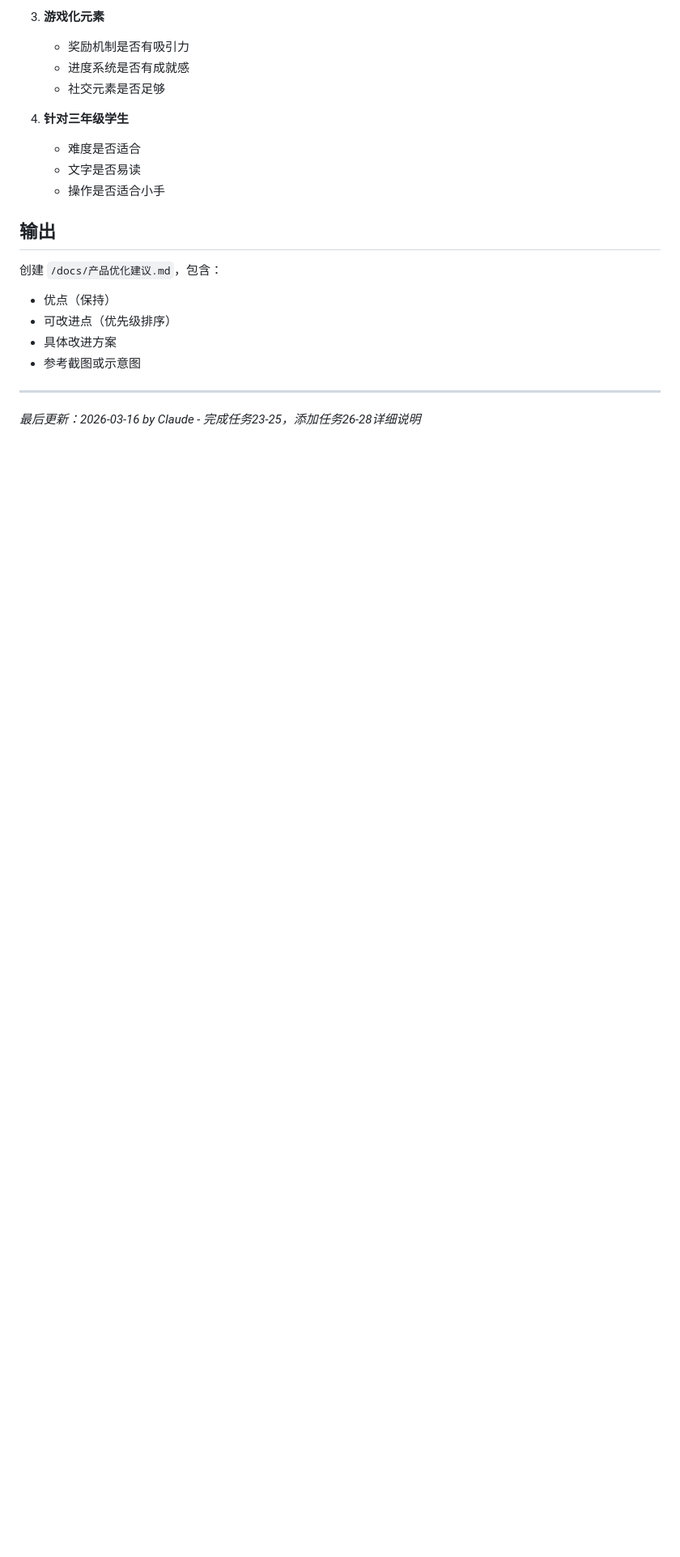
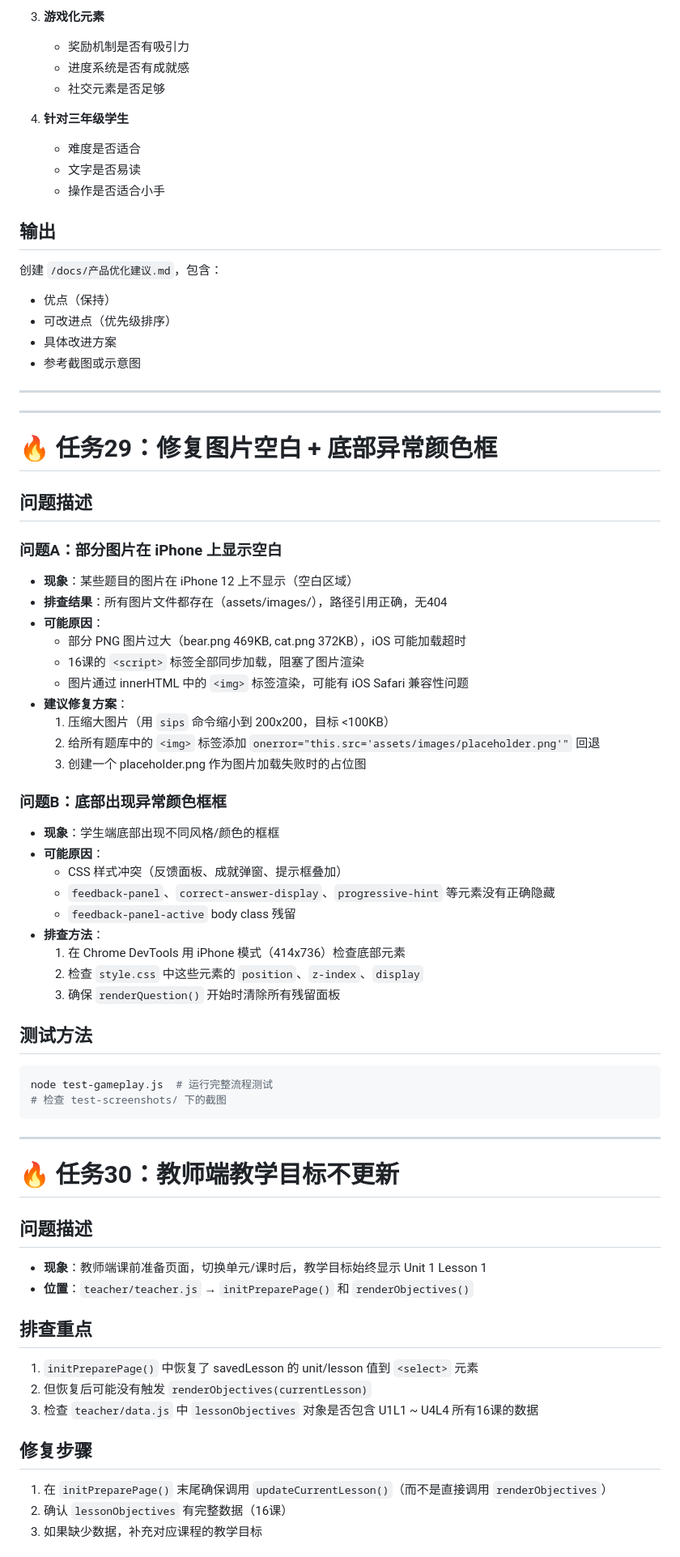
Before and after one commit to youjuanshen/Merry-english-app, a Markdown page: GEMINI.md, the part around one of its changes. Shown at 81% size. Rendered like a GitHub page; blank space fills up the shorter version.

````diff
--- a/GEMINI.md
+++ b/GEMINI.md
@@ -868,4 +873,57 @@ function checkDailyReset() {
 
 ---
 
-*最后更新：2026-03-16 by Claude - 完成任务23-25，添加任务26-28详细说明*
+---
+
+# 🔥 任务29：修复图片空白 + 底部异常颜色框
+
+## 问题描述
+
+### 问题A：部分图片在 iPhone 上显示空白
+- **现象**：某些题目的图片在 iPhone 12 上不显示（空白区域）
+- **排查结果**：所有图片文件都存在（assets/images/），路径引用正确，无404
+- **可能原因**：
+  - 部分 PNG 图片过大（bear.png 469KB, cat.png 372KB），iOS 可能加载超时
+  - 16课的 `<script>` 标签全部同步加载，阻塞了图片渲染
+  - 图片通过 innerHTML 中的 `<img>` 标签渲染，可能有 iOS Safari 兼容性问题
+- **建议修复方案**：
+  1. 压缩大图片（用 `sips` 命令缩小到 200x200，目标 <100KB）
+  2. 给所有题库中的 `<img>` 标签添加 `onerror="this.src='assets/images/placeholder.png'"` 回退
+  3. 创建一个 placeholder.png 作为图片加载失败时的占位图
+
+### 问题B：底部出现异常颜色框框
+- **现象**：学生端底部出现不同风格/颜色的框框
+- **可能原因**：
+  - CSS 样式冲突（反馈面板、成就弹窗、提示框叠加）
+  - `feedback-panel`、`correct-answer-display`、`progressive-hint` 等元素没有正确隐藏
+  - `feedback-panel-active` body class 残留
+- **排查方法**：
+  1. 在 Chrome DevTools 用 iPhone 模式（414x736）检查底部元素
+  2. 检查 `style.css` 中这些元素的 `position`、`z-index`、`display`
+  3. 确保 `renderQuestion()` 开始时清除所有残留面板
+
+## 测试方法
+
+```bash
+node test-gameplay.js  # 运行完整流程测试
+# 检查 test-screenshots/ 下的截图
+```
+
+---
+
+# 🔥 任务30：教师端教学目标不更新
+
+## 问题描述
+- **现象**：教师端课前准备页面，切换单元/课时后，教学目标始终显示 Unit 1 Lesson 1
+- **位置**：`teacher/teacher.js` → `initPreparePage()` 和 `renderObjectives()`
+
+## 排查重点
+1. `initPreparePage()` 中恢复了 savedLesson 的 unit/lesson 值到 `<select>` 元素
+2. 但恢复后可能没有触发 `renderObjectives(currentLesson)`
+3. 检查 `teacher/data.js` 中 `lessonObjectives` 对象是否包含 U1L1 ~ U4L4 所有16课的数据
+
+## 修复步骤
+1. 在 `initPreparePage()` 末尾确保调用 `updateCurrentLesson()`（而不是直接调用 `renderObjectives`）
+2. 确认 `lessonObjectives` 有完整数据（16课）
+3. 如果缺少数据，补充对应课程的教学目标
+
````
Also changed, not shown: other parts of GEMINI.md (+84 -1 lines).
